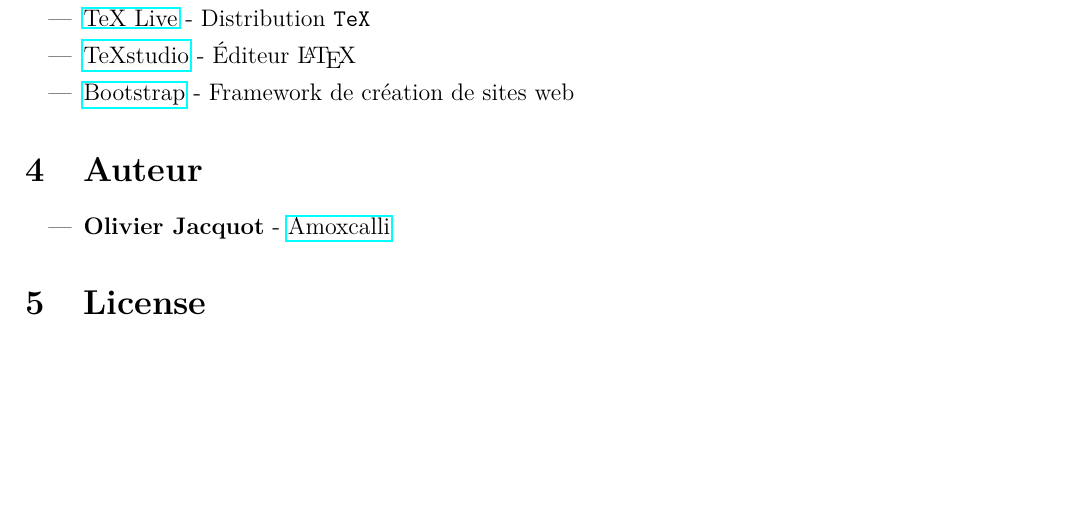
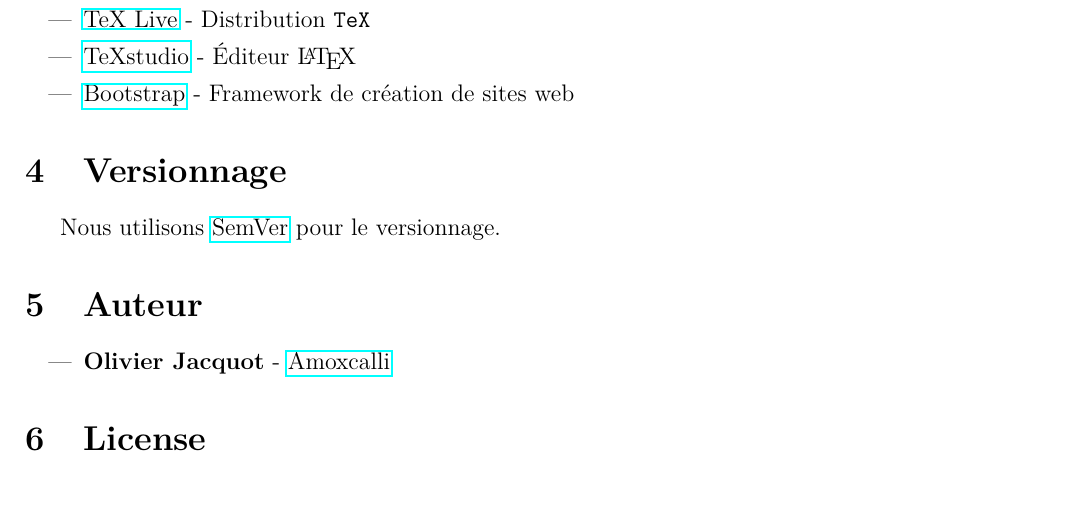
Before and after one commit to olivierjacquot/amoxcalli, a LaTeX document (README.tex): part of page 3 of 9, cut so that both start at the same text, the shorter picture padded with empty space. Compiled offline with pdfLaTeX.

Commit message:
v.1.0.4.

```diff
--- a/README.tex
+++ b/README.tex
@@ -171,6 +171,10 @@
 	\item
 	\href{https://getbootstrap.com/}{Bootstrap} - Framework de cr\'eation de sites web
 \end{itemize}
+
+\section{Versionnage}
+
+Nous utilisons \href{http://semver.org/}{SemVer} pour le versionnage.
 
 \section{Auteur}
 
```
